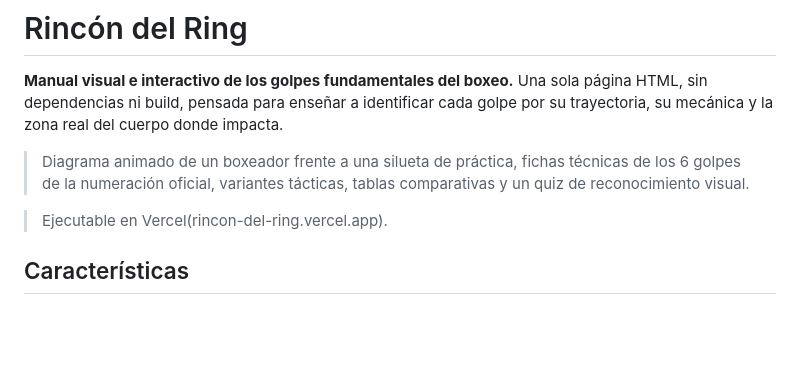
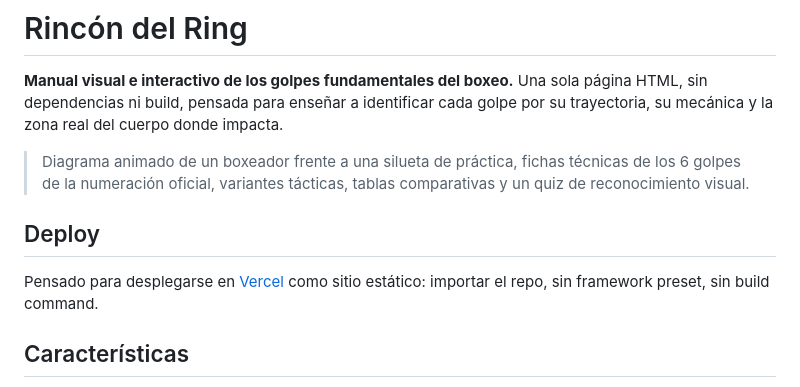
Before and after one commit to cainramirez-cmd/Rinc-n-del-Ring, a Markdown page: README.md, the part around the change. Drawn GitHub-style; blank space fills up the shorter version.

Commit message:
Actualizar README.md

```diff
--- a/README.md
+++ b/README.md
@@ -4,7 +4,10 @@
 
 > Diagrama animado de un boxeador frente a una silueta de práctica, fichas técnicas de los 6 golpes de la numeración oficial, variantes tácticas, tablas comparativas y un quiz de reconocimiento visual.
 
-> Ejecutable en Vercel(rincon-del-ring.vercel.app).
+
+## Deploy
+
+Pensado para desplegarse en [Vercel](https://rincon-del-ring.vercel.app/) como sitio estático: importar el repo, sin framework preset, sin build command.
 
 ## Características
 
```
